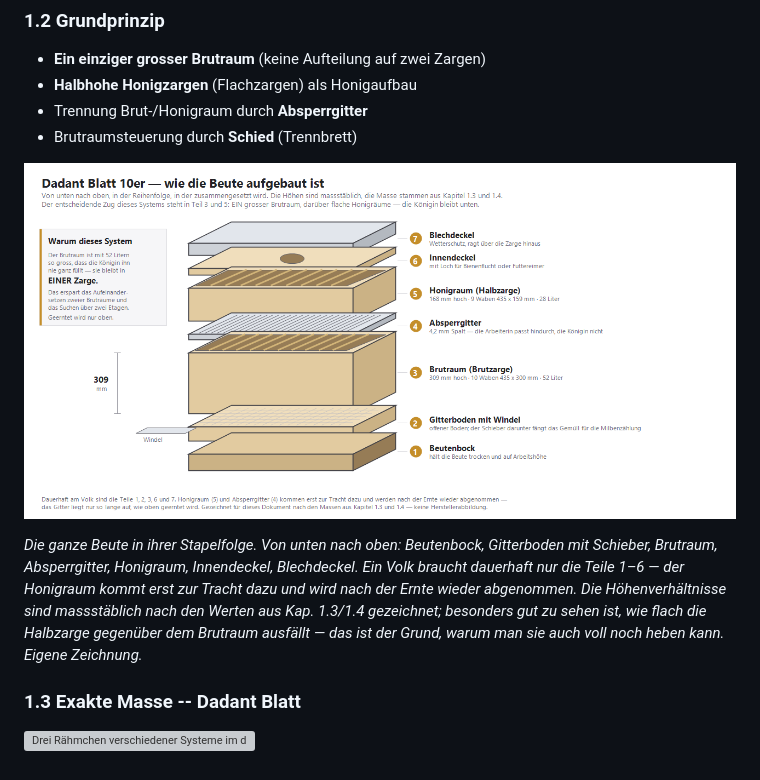
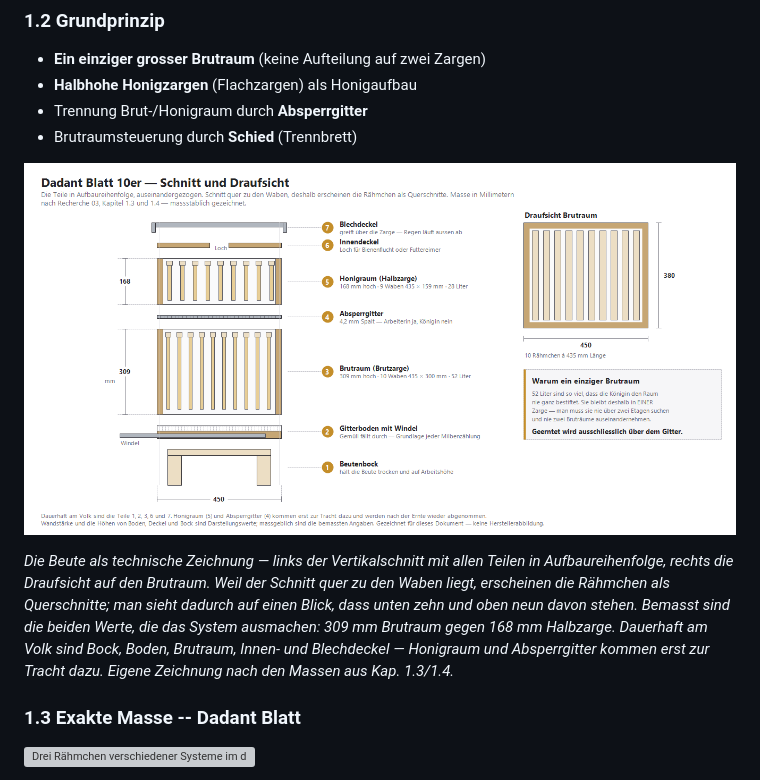
Before and after one commit to DanielProyer/bienen-app, a Markdown page: assets/recherche/03_Dadant_Blatt_Beutensystem.md, the part around one of its changes. Rendered like a GitHub page; pictures changed too: assets/recherche/bilder/03_beute_explosion.png; grey boxes are pictures that could not be loaded.

```diff
--- a/assets/recherche/03_Dadant_Blatt_Beutensystem.md
+++ b/assets/recherche/03_Dadant_Blatt_Beutensystem.md
@@ -39,5 +39,5 @@ Das Dadant-Beutensystem wurde um 1874 von **Charles Dadant** in den USA entwicke
 
-*Die ganze Beute in ihrer Stapelfolge. Von unten nach oben: Beutenbock, Gitterboden mit Schieber, Brutraum, Absperrgitter, Honigraum, Innendeckel, Blechdeckel. Ein Volk braucht dauerhaft nur die Teile 1–6 — der Honigraum kommt erst zur Tracht dazu und wird nach der Ernte wieder abgenommen. Die Höhenverhältnisse sind massstäblich nach den Werten aus Kap. 1.3/1.4 gezeichnet; besonders gut zu sehen ist, wie flach die Halbzarge gegenüber dem Brutraum ausfällt — das ist der Grund, warum man sie auch voll noch heben kann. Eigene Zeichnung.*
+*Die Beute als technische Zeichnung — links der Vertikalschnitt mit allen Teilen in Aufbaureihenfolge, rechts die Draufsicht auf den Brutraum. Weil der Schnitt quer zu den Waben liegt, erscheinen die Rähmchen als Querschnitte; man sieht dadurch auf einen Blick, dass unten zehn und oben neun davon stehen. Bemasst sind die beiden Werte, die das System ausmachen: 309 mm Brutraum gegen 168 mm Halbzarge. Dauerhaft am Volk sind Bock, Boden, Brutraum, Innen- und Blechdeckel — Honigraum und Absperrgitter kommen erst zur Tracht dazu. Eigene Zeichnung nach den Massen aus Kap. 1.3/1.4.*
 
 ### 1.3 Exakte Masse -- Dadant Blatt
 
```
Also changed, not shown: other parts of assets/recherche/03_Dadant_Blatt_Beutensystem.md (+1 -1 lines), 3 other files.
